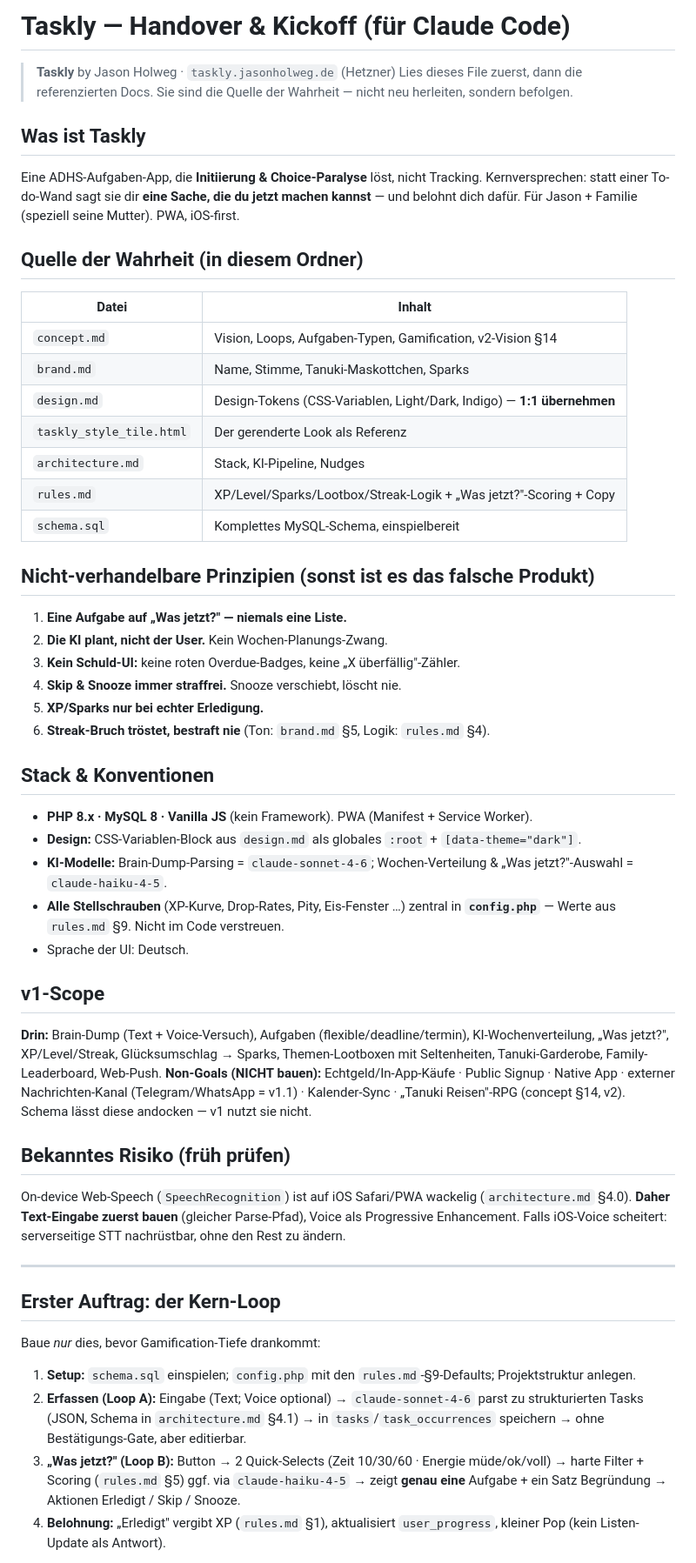
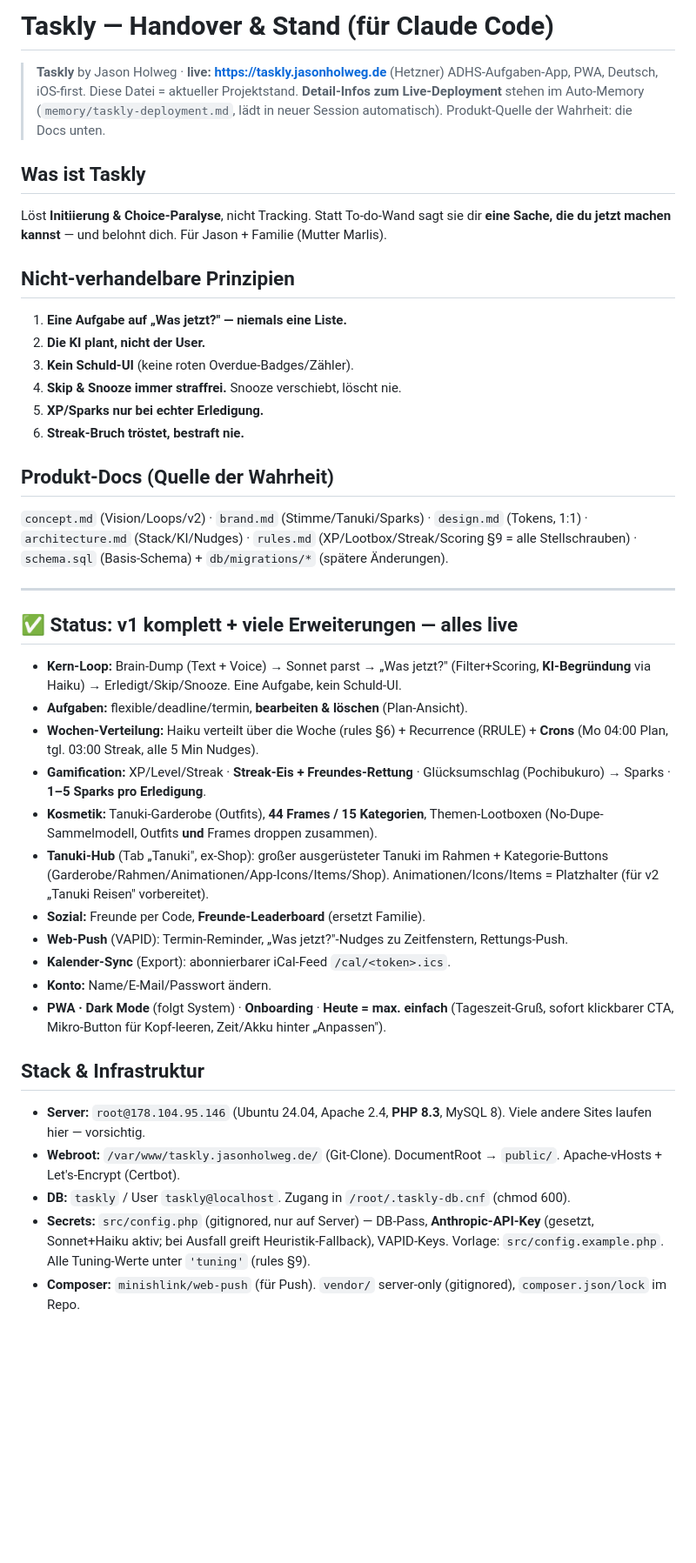
Before and after one commit to JasonHolweg/Taskly., a Markdown page: README.md, the part around one of its changes. Shown at 87% size. Drawn GitHub-style; blank space fills up the shorter version.

Commit message:
README: aktueller Projektstand (Features live, Infrastruktur, Code-Struktur, Workflows, offene Punkte)
Co-Authored-By: Claude Opus 4.8 (1M context) <noreply@anthropic.com>

```diff
--- a/README.md
+++ b/README.md
@@ -1,51 +1,46 @@
-# Taskly — Handover & Kickoff (für Claude Code)
+# Taskly — Handover & Stand (für Claude Code)
 
-> **Taskly** by Jason Holweg · `taskly.jasonholweg.de` (Hetzner)
-> Lies dieses File zuerst, dann die referenzierten Docs. Sie sind die Quelle der Wahrheit — nicht neu herleiten, sondern befolgen.
+> **Taskly** by Jason Holweg · **live: https://taskly.jasonholweg.de** (Hetzner)
+> ADHS-Aufgaben-App, PWA, Deutsch, iOS-first. Diese Datei = aktueller Projektstand.
+> **Detail-Infos zum Live-Deployment** stehen im Auto-Memory (`memory/taskly-deployment.md`,
+> lädt in neuer Session automatisch). Produkt-Quelle der Wahrheit: die Docs unten.
 
 ## Was ist Taskly
-Eine ADHS-Aufgaben-App, die **Initiierung & Choice-Paralyse** löst, nicht Tracking. Kernversprechen: statt einer To-do-Wand sagt sie dir **eine Sache, die du jetzt machen kannst** — und belohnt dich dafür. Für Jason + Familie (speziell seine Mutter). PWA, iOS-first.
+Löst **Initiierung & Choice-Paralyse**, nicht Tracking. Statt To-do-Wand sagt sie dir
+**eine Sache, die du jetzt machen kannst** — und belohnt dich. Für Jason + Familie (Mutter Marlis).
 
-## Quelle der Wahrheit (in diesem Ordner)
-| Datei | Inhalt |
-|---|---|
-| `concept.md` | Vision, Loops, Aufgaben-Typen, Gamification, v2-Vision §14 |
-| `brand.md` | Name, Stimme, Tanuki-Maskottchen, Sparks |
-| `design.md` | Design-Tokens (CSS-Variablen, Light/Dark, Indigo) — **1:1 übernehmen** |
-| `taskly_style_tile.html` | Der gerenderte Look als Referenz |
-| `architecture.md` | Stack, KI-Pipeline, Nudges |
-| `rules.md` | XP/Level/Sparks/Lootbox/Streak-Logik + „Was jetzt?"-Scoring + Copy |
-| `schema.sql` | Komplettes MySQL-Schema, einspielbereit |
-
-## Nicht-verhandelbare Prinzipien (sonst ist es das falsche Produkt)
+## Nicht-verhandelbare Prinzipien
 1. **Eine Aufgabe auf „Was jetzt?" — niemals eine Liste.**
-2. **Die KI plant, nicht der User.** Kein Wochen-Planungs-Zwang.
-3. **Kein Schuld-UI:** keine roten Overdue-Badges, keine „X überfällig"-Zähler.
+2. **Die KI plant, nicht der User.**
+3. **Kein Schuld-UI** (keine roten Overdue-Badges/Zähler).
 4. **Skip & Snooze immer straffrei.** Snooze verschiebt, löscht nie.
 5. **XP/Sparks nur bei echter Erledigung.**
-6. **Streak-Bruch tröstet, bestraft nie** (Ton: `brand.md` §5, Logik: `rules.md` §4).
+6. **Streak-Bruch tröstet, bestraft nie.**
 
-## Stack & Konventionen
-- **PHP 8.x · MySQL 8 · Vanilla JS** (kein Framework). PWA (Manifest + Service Worker).
-- **Design:** CSS-Variablen-Block aus `design.md` als globales `:root` + `[data-theme="dark"]`.
-- **KI-Modelle:** Brain-Dump-Parsing = `claude-sonnet-4-6`; Wochen-Verteilung & „Was jetzt?"-Auswahl = `claude-haiku-4-5`.
-- **Alle Stellschrauben** (XP-Kurve, Drop-Rates, Pity, Eis-Fenster …) zentral in **`config.php`** — Werte aus `rules.md` §9. Nicht im Code verstreuen.
-- Sprache der UI: Deutsch.
-
-## v1-Scope
-**Drin:** Brain-Dump (Text + Voice-Versuch), Aufgaben (flexible/deadline/termin), KI-Wochenverteilung, „Was jetzt?", XP/Level/Streak, Glücksumschlag → Sparks, Themen-Lootboxen mit Seltenheiten, Tanuki-Garderobe, Family-Leaderboard, Web-Push.
-**Non-Goals (NICHT bauen):** Echtgeld/In-App-Käufe · Public Signup · Native App · externer Nachrichten-Kanal (Telegram/WhatsApp = v1.1) · Kalender-Sync · „Tanuki Reisen"-RPG (concept §14, v2). Schema lässt diese andocken — v1 nutzt sie nicht.
-
-## Bekanntes Risiko (früh prüfen)
-On-device Web-Speech (`SpeechRecognition`) ist auf iOS Safari/PWA wackelig (`architecture.md` §4.0). **Daher Text-Eingabe zuerst bauen** (gleicher Parse-Pfad), Voice als Progressive Enhancement. Falls iOS-Voice scheitert: serverseitige STT nachrüstbar, ohne den Rest zu ändern.
+## Produkt-Docs (Quelle der Wahrheit)
+`concept.md` (Vision/Loops/v2) · `brand.md` (Stimme/Tanuki/Sparks) · `design.md` (Tokens, 1:1) ·
+`architecture.md` (Stack/KI/Nudges) · `rules.md` (XP/Lootbox/Streak/Scoring §9 = alle Stellschrauben) ·
+`schema.sql` (Basis-Schema) + `db/migrations/*` (spätere Änderungen).
 
 ---
 
-## Erster Auftrag: der Kern-Loop
-Baue *nur* dies, bevor Gamification-Tiefe drankommt:
+## ✅ Status: v1 komplett + viele Erweiterungen — alles live
+- **Kern-Loop:** Brain-Dump (Text + Voice) → Sonnet parst → „Was jetzt?" (Filter+Scoring, **KI-Begründung** via Haiku) → Erledigt/Skip/Snooze. Eine Aufgabe, kein Schuld-UI.
+- **Aufgaben:** flexible/deadline/termin, **bearbeiten & löschen** (Plan-Ansicht).
+- **Wochen-Verteilung:** Haiku verteilt über die Woche (rules §6) + Recurrence (RRULE) + **Crons** (Mo 04:00 Plan, tgl. 03:00 Streak, alle 5 Min Nudges).
+- **Gamification:** XP/Level/Streak · **Streak-Eis + Freundes-Rettung** · Glücksumschlag (Pochibukuro) → Sparks · **1–5 Sparks pro Erledigung**.
+- **Kosmetik:** Tanuki-Garderobe (Outfits), **44 Frames / 15 Kategorien**, Themen-Lootboxen (No-Dupe-Sammelmodell, Outfits **und** Frames droppen zusammen).
+- **Tanuki-Hub** (Tab „Tanuki", ex-Shop): großer ausgerüsteter Tanuki im Rahmen + Kategorie-Buttons (Garderobe/Rahmen/Animationen/App-Icons/Items/Shop). Animationen/Icons/Items = Platzhalter (für v2 „Tanuki Reisen" vorbereitet).
+- **Sozial:** Freunde per Code, **Freunde-Leaderboard** (ersetzt Familie).
+- **Web-Push** (VAPID): Termin-Reminder, „Was jetzt?"-Nudges zu Zeitfenstern, Rettungs-Push.
+- **Kalender-Sync** (Export): abonnierbarer iCal-Feed `/cal/<token>.ics`.
+- **Konto:** Name/E-Mail/Passwort ändern.
+- **PWA · Dark Mode** (folgt System) · **Onboarding** · **Heute = max. einfach** (Tageszeit-Gruß, sofort klickbarer CTA, Mikro-Button für Kopf-leeren, Zeit/Akku hinter „Anpassen").
 
-1. **Setup:** `schema.sql` einspielen; `config.php` mit den `rules.md`-§9-Defaults; Projektstruktur anlegen.
-2. **Erfassen (Loop A):** Eingabe (Text; Voice optional) → `claude-sonnet-4-6` parst zu strukturierten Tasks (JSON, Schema in `architecture.md` §4.1) → in `tasks`/`task_occurrences` speichern → ohne Bestätigungs-Gate, aber editierbar.
-3. **„Was jetzt?" (Loop B):** Button → 2 Quick-Selects (Zeit 10/30/60 · Energie müde/ok/voll) → harte Filter + Scoring (`rules.md` §5) ggf. via `claude-haiku-4-5` → zeigt **genau eine** Aufgabe + ein Satz Begründung → Aktionen Erledigt / Skip / Snooze.
-4. **Belohnung:** „Erledigt" vergibt XP (`rules.md` §1), aktualisiert `user_progress`, kleiner Pop (kein Listen-Update als Antwort).
+## Stack & Infrastruktur
+- **Server:** `root@178.104.95.146` (Ubuntu 24.04, Apache 2.4, **PHP 8.3**, MySQL 8). Viele andere Sites laufen hier — vorsichtig.
+- **Webroot:** `/var/www/taskly.jasonholweg.de/` (Git-Clone). DocumentRoot → `public/`. Apache-vHosts + Let's-Encrypt (Certbot).
+- **DB:** `taskly` / User `taskly@localhost`. Zugang in `/root/.taskly-db.cnf` (chmod 600).
+- **Secrets:** `src/config.php` (gitignored, nur auf Server) — DB-Pass, **Anthropic-API-Key** (gesetzt, Sonnet+Haiku aktiv; bei Ausfall greift Heuristik-Fallback), VAPID-Keys. Vorlage: `src/config.example.php`. Alle Tuning-Werte unter `'tuning'` (rules §9).
+- **Composer:** `minishlink/web-push` (für Push). `vendor/` server-only (gitignored), `composer.json/lock` im Repo.
 
```
Also changed, not shown: other parts of README.md (+43 -7 lines).
